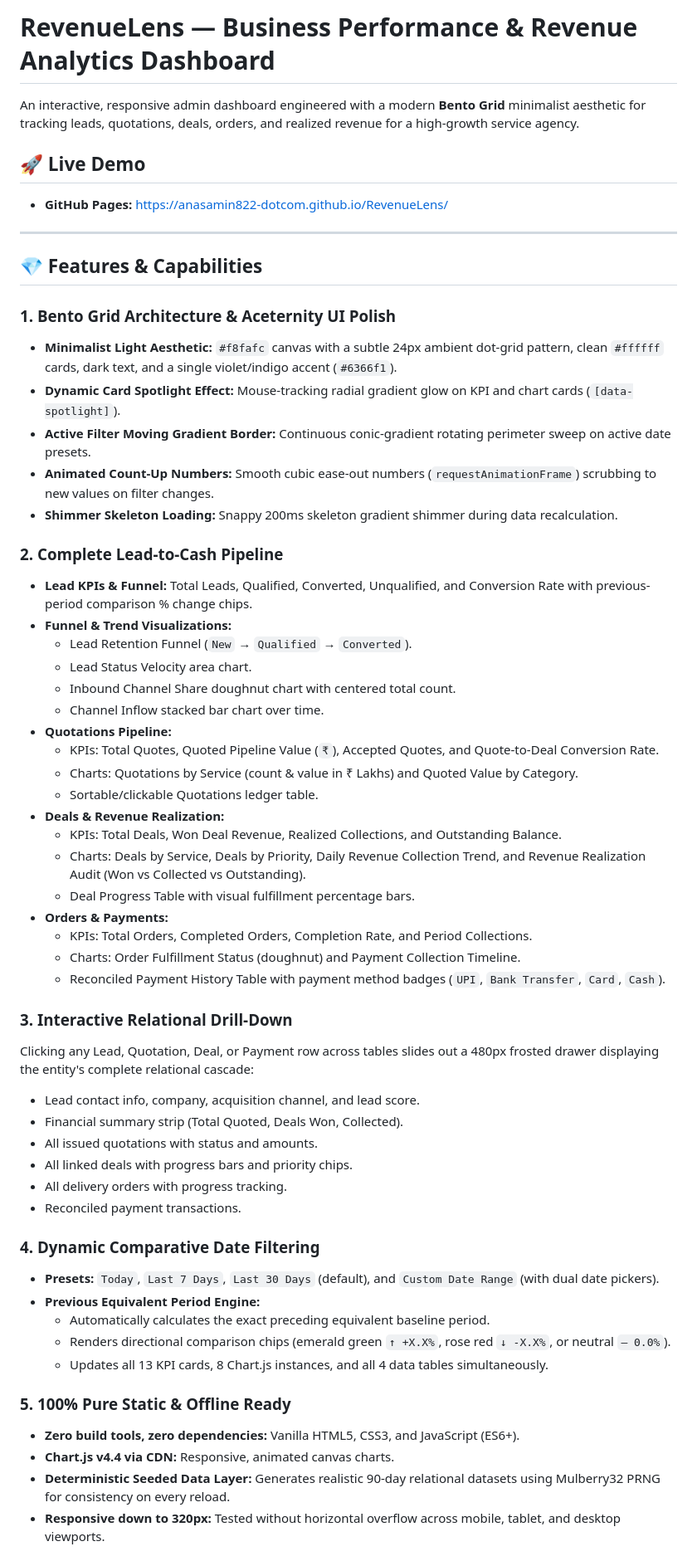
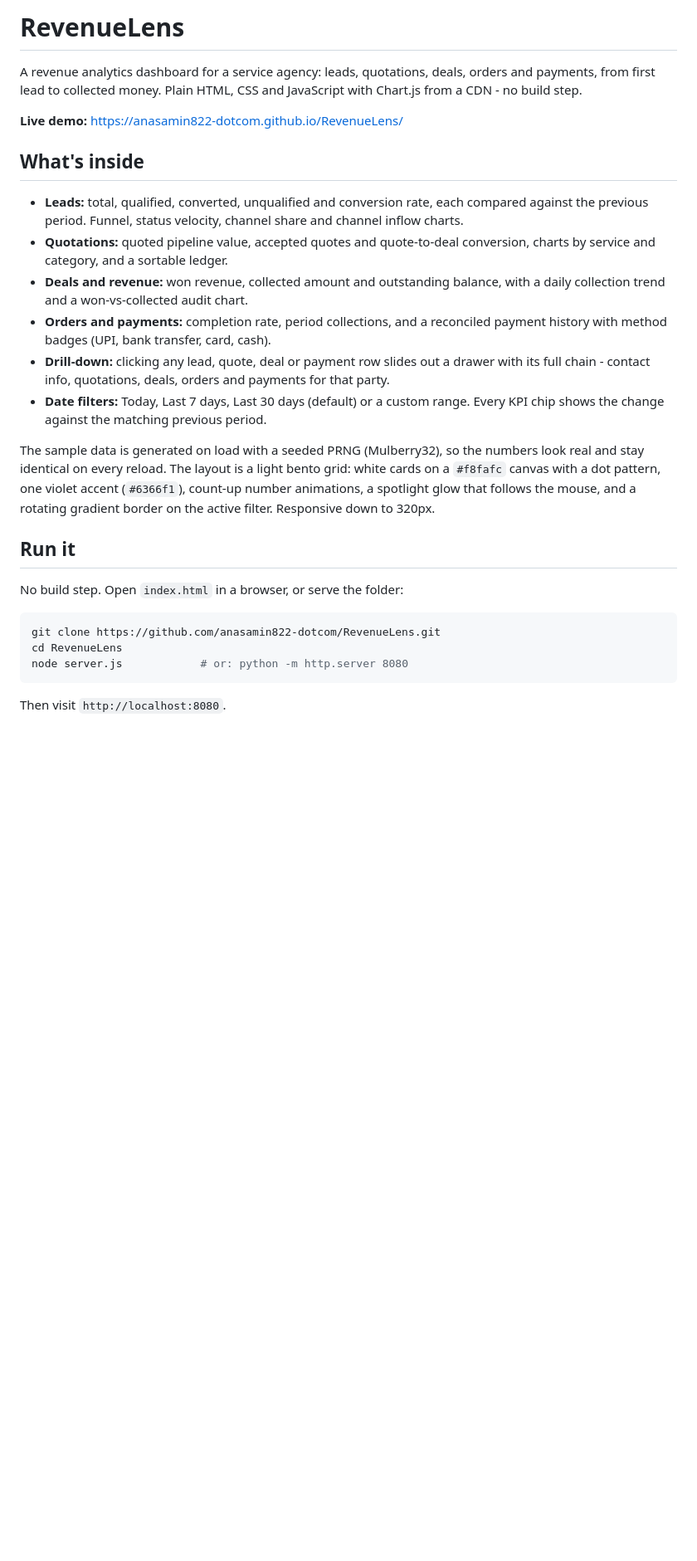
Before and after one commit to anasamin822-dotcom/RevenueLens, a Markdown page: README.md, the part around one of its changes. Shown at 83% size. Drawn GitHub-style; blank space fills up the shorter version.

Commit message:
Rewrite the README in plainer words

````diff
--- a/README.md
+++ b/README.md
@@ -1,60 +1,29 @@
-# RevenueLens — Business Performance & Revenue Analytics Dashboard
+# RevenueLens
 
-An interactive, responsive admin dashboard engineered with a modern **Bento Grid** minimalist aesthetic for tracking leads, quotations, deals, orders, and realized revenue for a high-growth service agency.
+A revenue analytics dashboard for a service agency: leads, quotations, deals, orders and payments, from first lead to collected money. Plain HTML, CSS and JavaScript with Chart.js from a CDN - no build step.
 
-## 🚀 Live Demo
-- **GitHub Pages:** [https://anasamin822-dotcom.github.io/RevenueLens/](https://anasamin822-dotcom.github.io/RevenueLens/)
+**Live demo:** https://anasamin822-dotcom.github.io/RevenueLens/
 
----
+## What's inside
 
-## 💎 Features & Capabilities
+- **Leads:** total, qualified, converted, unqualified and conversion rate, each compared against the previous period. Funnel, status velocity, channel share and channel inflow charts.
+- **Quotations:** quoted pipeline value, accepted quotes and quote-to-deal conversion, charts by service and category, and a sortable ledger.
+- **Deals and revenue:** won revenue, collected amount and outstanding balance, with a daily collection trend and a won-vs-collected audit chart.
+- **Orders and payments:** completion rate, period collections, and a reconciled payment history with method badges (UPI, bank transfer, card, cash).
+- **Drill-down:** clicking any lead, quote, deal or payment row slides out a drawer with its full chain - contact info, quotations, deals, orders and payments for that party.
+- **Date filters:** Today, Last 7 days, Last 30 days (default) or a custom range. Every KPI chip shows the change against the matching previous period.
 
-### 1. Bento Grid Architecture & Aceternity UI Polish
-- **Minimalist Light Aesthetic:** `#f8fafc` canvas with a subtle 24px ambient dot-grid pattern, clean `#ffffff` cards, dark text, and a single violet/indigo accent (`#6366f1`).
-- **Dynamic Card Spotlight Effect:** Mouse-tracking radial gradient glow on KPI and chart cards (`[data-spotlight]`).
-- **Active Filter Moving Gradient Border:** Continuous conic-gradient rotating perimeter sweep on active date presets.
-- **Animated Count-Up Numbers:** Smooth cubic ease-out numbers (`requestAnimationFrame`) scrubbing to new values on filter changes.
-- **Shimmer Skeleton Loading:** Snappy 200ms skeleton gradient shimmer during data recalculation.
+The sample data is generated on load with a seeded PRNG (Mulberry32), so the numbers look real and stay identical on every reload. The layout is a light bento grid: white cards on a `#f8fafc` canvas with a dot pattern, one violet accent (`#6366f1`), count-up number animations, a spotlight glow that follows the mouse, and a rotating gradient border on the active filter. Responsive down to 320px.
 
-### 2. Complete Lead-to-Cash Pipeline
-- **Lead KPIs & Funnel:** Total Leads, Qualified, Converted, Unqualified, and Conversion Rate with previous-period comparison % change chips.
-- **Funnel & Trend Visualizations:**
-  - Lead Retention Funnel (`New` → `Qualified` → `Converted`).
-  - Lead Status Velocity area chart.
-  - Inbound Channel Share doughnut chart with centered total count.
-  - Channel Inflow stacked bar chart over time.
-- **Quotations Pipeline:**
-  - KPIs: Total Quotes, Quoted Pipeline Value (`₹`), Accepted Quotes, and Quote-to-Deal Conversion Rate.
-  - Charts: Quotations by Service (count & value in ₹ Lakhs) and Quoted Value by Category.
-  - Sortable/clickable Quotations ledger table.
-- **Deals & Revenue Realization:**
-  - KPIs: Total Deals, Won Deal Revenue, Realized Collections, and Outstanding Balance.
-  - Charts: Deals by Service, Deals by Priority, Daily Revenue Collection Trend, and Revenue Realization Audit (Won vs Collected vs Outstanding).
-  - Deal Progress Table with visual fulfillment percentage bars.
-- **Orders & Payments:**
-  - KPIs: Total Orders, Completed Orders, Completion Rate, and Period Collections.
-  - Charts: Order Fulfillment Status (doughnut) and Payment Collection Timeline.
-  - Reconciled Payment History Table with payment method badges (`UPI`, `Bank Transfer`, `Card`, `Cash`).
+## Run it
 
-### 3. Interactive Relational Drill-Down
-Clicking any Lead, Quotation, Deal, or Payment row across tables slides out a 480px frosted drawer displaying the entity's complete relational cascade:
-- Lead contact info, company, acquisition channel, and lead score.
-- Financial summary strip (Total Quoted, Deals Won, Collected).
-- All issued quotations with status and amounts.
-- All linked deals with progress bars and priority chips.
-- All delivery orders with progress tracking.
-- Reconciled payment transactions.
+No build step. Open `index.html` in a browser, or serve the folder:
 
-### 4. Dynamic Comparative Date Filtering
-- **Presets:** `Today`, `Last 7 Days`, `Last 30 Days` (default), and `Custom Date Range` (with dual date pickers).
-- **Previous Equivalent Period Engine:**
-  - Automatically calculates the exact preceding equivalent baseline period.
-  - Renders directional comparison chips (emerald green `↑ +X.X%`, rose red `↓ -X.X%`, or neutral `— 0.0%`).
-  - Updates all 13 KPI cards, 8 Chart.js instances, and all 4 data tables simultaneously.
+```bash
+git clone https://github.com/anasamin822-dotcom/RevenueLens.git
+cd RevenueLens
+node server.js            # or: python -m http.server 8080
+```
 
-### 5. 100% Pure Static & Offline Ready
-- **Zero build tools, zero dependencies:** Vanilla HTML5, CSS3, and JavaScript (ES6+).
-- **Chart.js v4.4 via CDN:** Responsive, animated canvas charts.
-- **Deterministic Seeded Data Layer:** Generates realistic 90-day relational datasets using Mulberry32 PRNG for consistency on every reload.
-- **Responsive down to 320px:** Tested without horizontal overflow across mobile, tablet, and desktop viewports.
+Then visit `http://localhost:8080`.
 
````
Also changed, not shown: other parts of README.md (+16 -39 lines).
